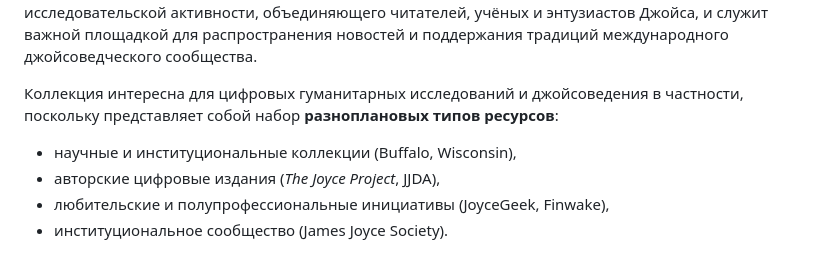
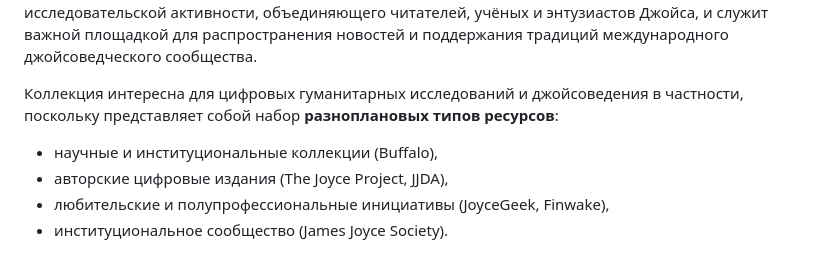
Before and after one commit to nastasyaorlova/archives_project, a Markdown page: README.md, the part around the change. GitHub-like rendering.

```diff
--- a/README.md
+++ b/README.md
@@ -47,8 +47,8 @@ JoyceGeek представляет собой пример независимо
 
 Коллекция интересна для цифровых гуманитарных исследований и джойсоведения в частности, поскольку представляет собой набор **разноплановых типов ресурсов**:
 
-- научные и институциональные коллекции (Buffalo, Wisconsin),
-- авторские цифровые издания (*The Joyce Project*, JJDA),
+- научные и институциональные коллекции (Buffalo),
+- авторские цифровые издания (The Joyce Project, JJDA),
 - любительские и полупрофессиональные инициативы (JoyceGeek, Finwake),
 - институциональное сообщество (James Joyce Society).
 
```
